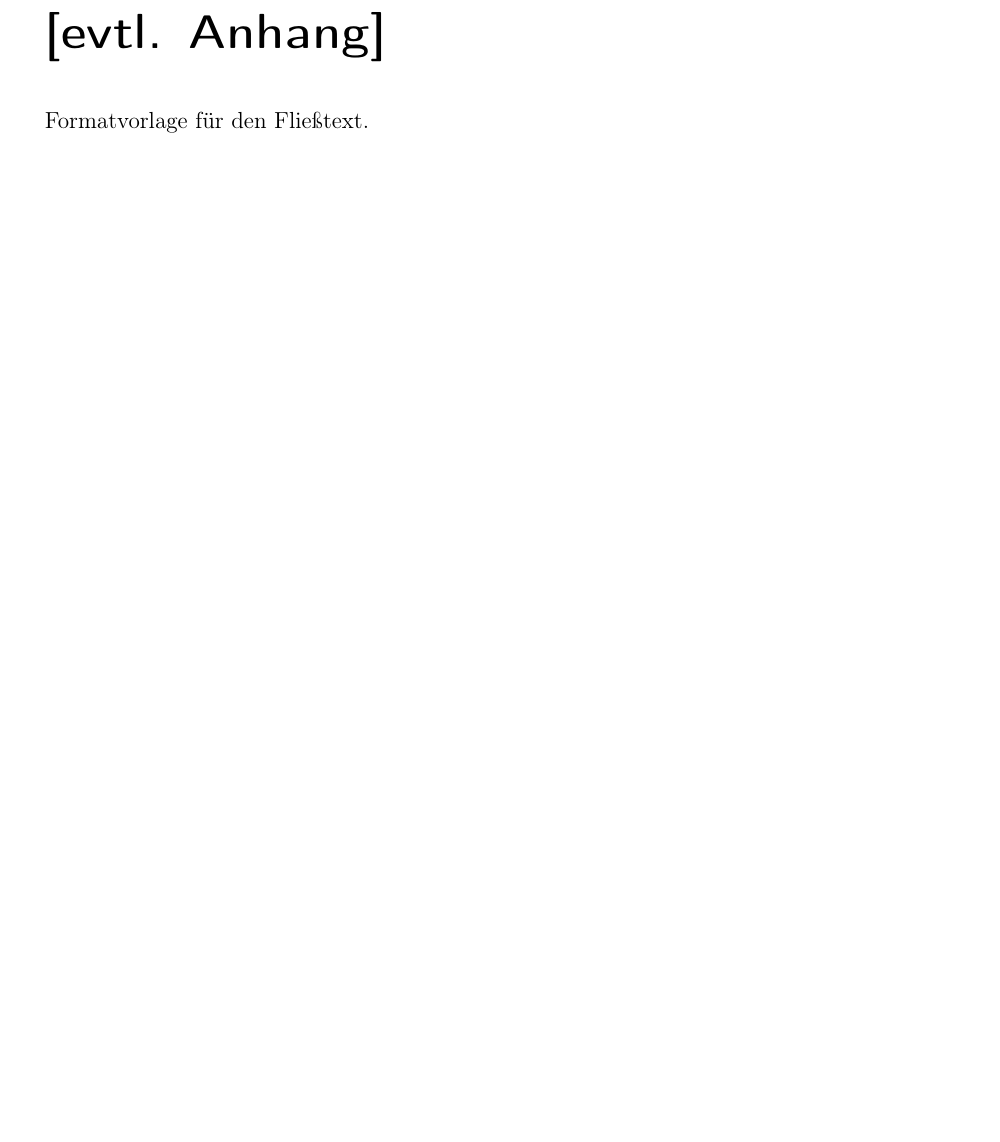
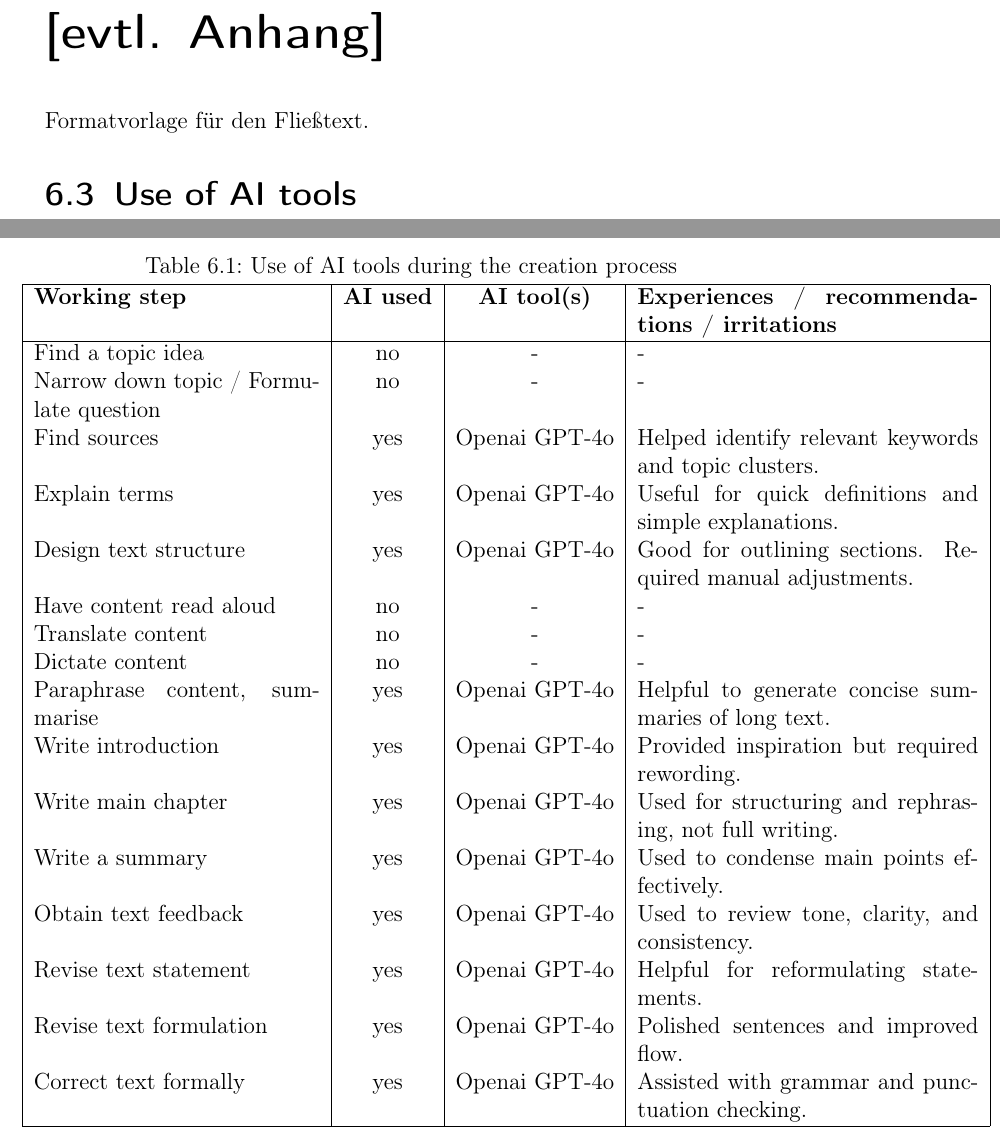
Before and after one commit to NeYoNmoos/FHV-Infeo_Bachelor_Thesis, a LaTeX thesis (Thesis/Text/Bachelor_Thesis_GPS_Classification.tex): part of page 28 of 29 before the commit and two parts of pages 28 and 29 of 30 after it, the two joined at a grey line, cut so that both start at the same text, the shorter picture padded with empty space. Compiled offline with pdfLaTeX.

Commit message:
added use of ai section

```diff
--- a/Thesis/Text/Bachelor_Thesis_GPS_Classification.tex
+++ b/Thesis/Text/Bachelor_Thesis_GPS_Classification.tex
@@ -569,6 +569,93 @@ Formatvorlage für den Fließtext.
 % evtl. ersetzen mit \addcontentsline{toc}{chapter}{Anhang}
 Formatvorlage für den Fließtext.
 
+\section{Use of AI tools}
+\begin{table}[htbp]
+  \centering
+  \caption{Use of AI tools during the creation process}
+  \label{tab:ai_usage}
+  \begin{tabular}{|p{5.2cm}|c|c|p{6.2cm}|}
+    \hline
+    \textbf{Working step}                  & \textbf{AI used}       &
+    \textbf{AI
+    tool(s)}                               &
+    \textbf{Experiences / recommendations / irritations}
+    \\
+    \hline
+    Find a topic idea                      & no                     & -
+                                           & -
+    \\
+    Narrow down topic / Formulate question & no                     & -
+                                           & -
+    \\
+    Find sources                           & yes                    & Openai
+    GPT-4o
+                                           & Helped identify
+    relevant keywords and topic clusters.
+    \\
+    Explain terms                          & yes                    & Openai
+    GPT-4o
+                                           & Useful for quick
+    definitions and simple explanations.
+    \\
+    Design text structure                  & yes                    & Openai
+    GPT-4o
+                                           & Good for outlining
+    sections. Required manual adjustments.
+    \\
+    Have content read aloud                & no                     & -
+                                           & -
+    \\
+    Translate content                      & no                     & -
+                                           & -
+    \\
+    Dictate content                        & no                     & -
+                                           & -
+    \\
+    Paraphrase content, summarise          & yes                    & Openai
+    GPT-4o
+                                           & Helpful to generate
+    concise summaries of long text.
+    \\
+    Write introduction                     & yes                    & Openai
+    GPT-4o
+                                           & Provided inspiration
+    but required rewording.
+    \\
+    Write main chapter                     & yes                    & Openai
+    GPT-4o
+                                           & Used for structuring
+    and rephrasing, not full writing.
+    \\
+    Write a summary                        & yes                    & Openai
+    GPT-4o
+                                           & Used to condense main
+    points effectively.
+    \\
+    Obtain text feedback                   & yes                    & Openai
+    GPT-4o
+                                           & Used to review tone,
+    clarity, and consistency.
+    \\
+    Revise text statement                  & yes                    & Openai
+    GPT-4o
+                                           & Helpful for
+    reformulating statements.
+    \\
+    Revise text formulation                & yes                    & Openai
+    GPT-4o
+                                           & Polished sentences and
+    improved flow.
+    \\
+    Correct text formally                  & yes                    & Openai
+    GPT-4o
+                                           & Assisted with grammar
+    and punctuation checking.
+    \\
+    \hline
+  \end{tabular}
+\end{table}
+
 \chapter*{Affidavit}
 \addcontentsline{toc}{chapter}{Affidavit}
 I hereby declare in lieu of oath that I have written this Bachelor
```
Also changed, not shown: Thesis/Text/Bachelor_Thesis_GPS_Classification.tex (2 more changed lines), 9 other files.
